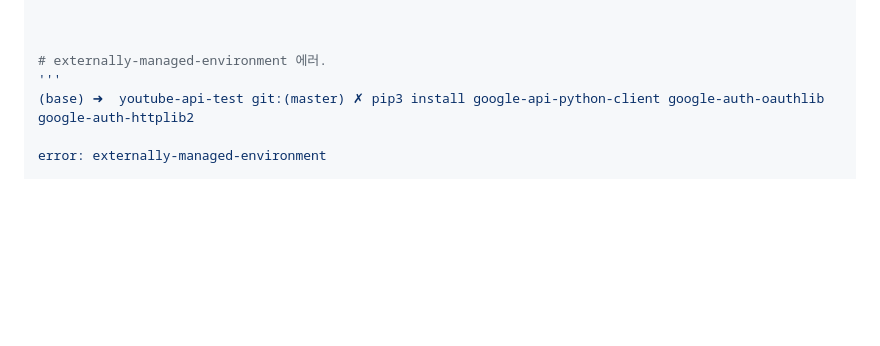
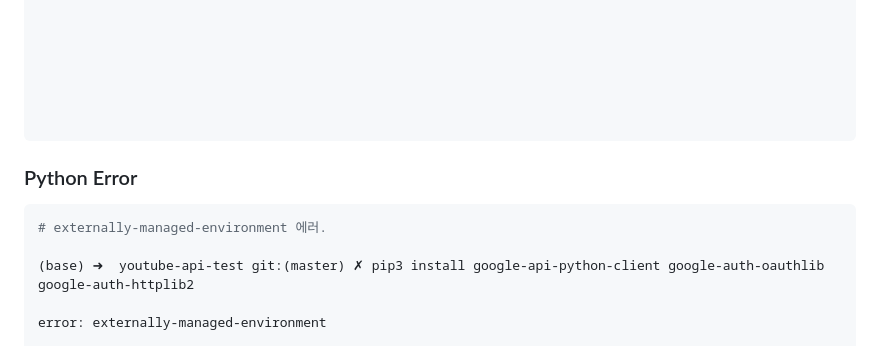
Before and after one commit to jhin93/stack_training, a Markdown page: README.md, the part around one of its changes. Drawn GitHub-style; blank space fills up the shorter version.

````diff
--- a/README.md
+++ b/README.md
@@ -123,8 +123,16 @@ print(unzipped_ages)   # 출력: (25, 30, 35)
 
 
 
+
+
+
+
+```
+
+### Python Error
+```bash
 # externally-managed-environment 에러.
-'''
+
 (base) ➜  youtube-api-test git:(master) ✗ pip3 install google-api-python-client google-auth-oauthlib google-auth-httplib2
 
 error: externally-managed-environment
````
Also changed, not shown: other parts of README.md (+0 -5 lines).
